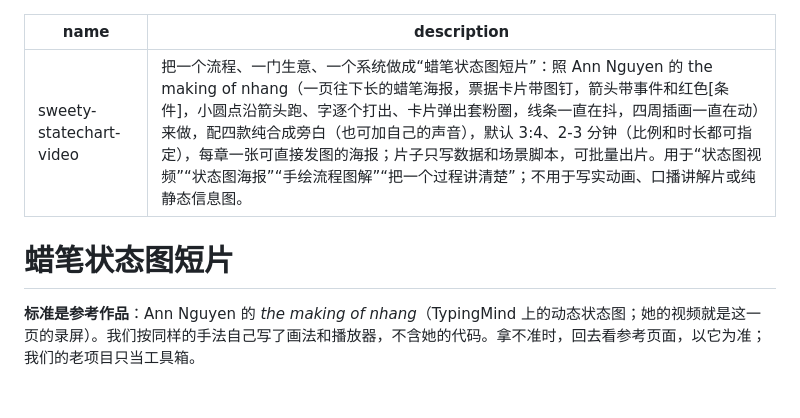
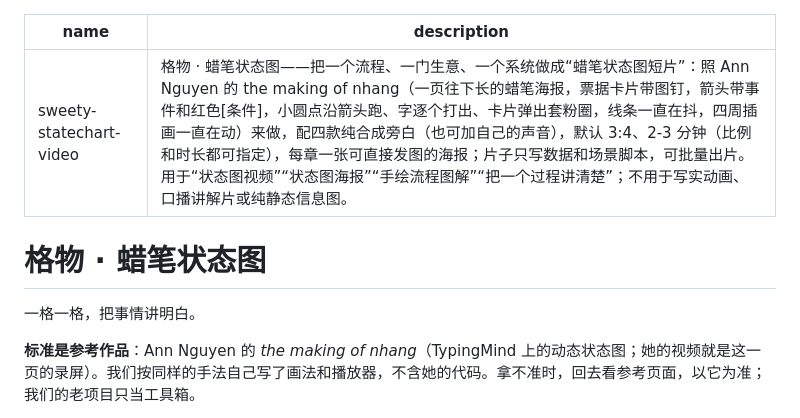
Before and after one commit to junhe6950-droid/sweety-statechart-video, a Markdown page: skills/sweety-statechart-video/SKILL.md, the part around the change. Rendered like a GitHub page; blank space fills up the shorter version.

```diff
--- a/skills/sweety-statechart-video/SKILL.md
+++ b/skills/sweety-statechart-video/SKILL.md
@@ -1,9 +1,11 @@
 ---
 name: sweety-statechart-video
-description: 把一个流程、一门生意、一个系统做成“蜡笔状态图短片”：照 Ann Nguyen 的 the making of nhang（一页往下长的蜡笔海报，票据卡片带图钉，箭头带事件和红色[条件]，小圆点沿箭头跑、字逐个打出、卡片弹出套粉圈，线条一直在抖，四周插画一直在动）来做，配四款纯合成旁白（也可加自己的声音），默认 3:4、2-3 分钟（比例和时长都可指定），每章一张可直接发图的海报；片子只写数据和场景脚本，可批量出片。用于“状态图视频”“状态图海报”“手绘流程图解”“把一个过程讲清楚”；不用于写实动画、口播讲解片或纯静态信息图。
+description: 格物 · 蜡笔状态图——把一个流程、一门生意、一个系统做成“蜡笔状态图短片”：照 Ann Nguyen 的 the making of nhang（一页往下长的蜡笔海报，票据卡片带图钉，箭头带事件和红色[条件]，小圆点沿箭头跑、字逐个打出、卡片弹出套粉圈，线条一直在抖，四周插画一直在动）来做，配四款纯合成旁白（也可加自己的声音），默认 3:4、2-3 分钟（比例和时长都可指定），每章一张可直接发图的海报；片子只写数据和场景脚本，可批量出片。用于“状态图视频”“状态图海报”“手绘流程图解”“把一个过程讲清楚”；不用于写实动画、口播讲解片或纯静态信息图。
 ---
 
-# 蜡笔状态图短片
+# 格物 · 蜡笔状态图
+
+一格一格，把事情讲明白。
 
 **标准是参考作品**：Ann Nguyen 的 *the making of nhang*（TypingMind 上的动态状态图；她的视频就是这一页的录屏）。我们按同样的手法自己写了画法和播放器，不含她的代码。拿不准时，回去看参考页面，以它为准；我们的老项目只当工具箱。
 
```
Also changed, not shown: README.md (+5 -1 lines), docs/images/cover-5x2.jpg (added), 2 other files.
